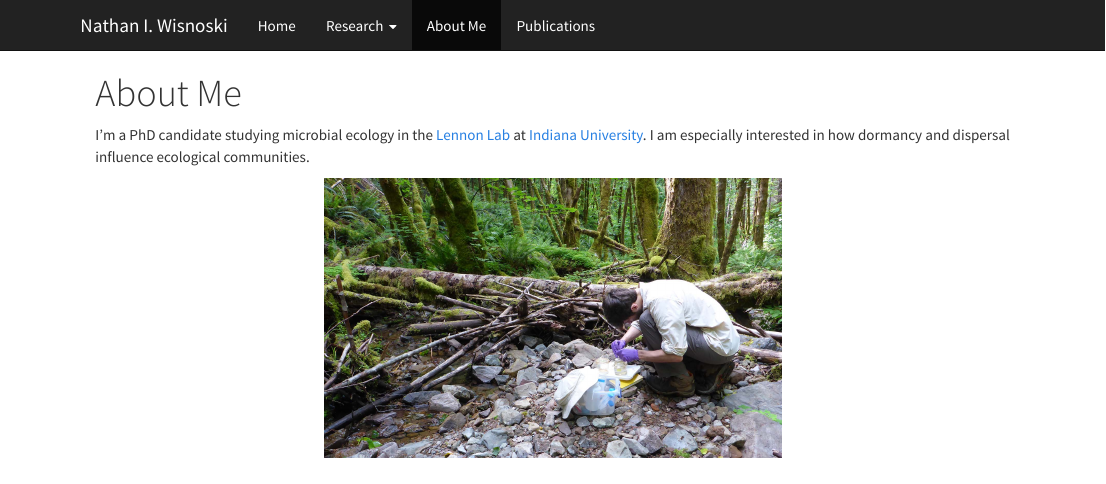
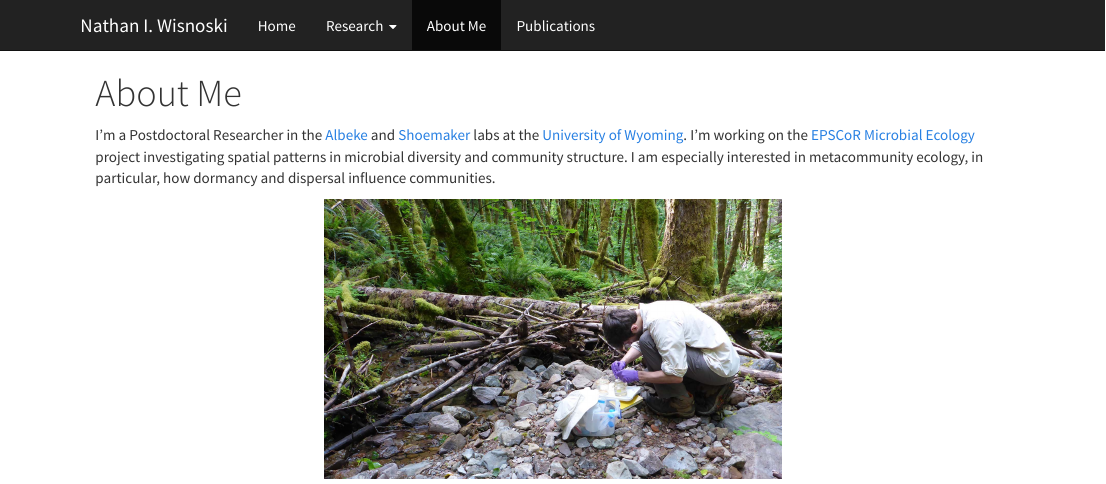
Before and after one commit to nwisnoski/nwisnoski.github.io, an R Markdown document (about.Rmd): the page in a window 1100 px wide, from its top. The pictures show the output file about.html that the author committed with the source, opened offline; library style sheets and scripts come from the installed R packages.

````diff
--- a/about.Rmd
+++ b/about.Rmd
@@ -3,8 +3,8 @@
 ---
 
 
-I'm a PhD candidate studying microbial ecology in the [Lennon Lab](http://www.indiana.edu/~microbes/) at [Indiana University](http://www.bio.indiana.edu/).
-I am especially interested in how dormancy and dispersal influence ecological communities.
+I'm a Postdoctoral Researcher in the [Albeke](http://www.uwyo.edu/wygisc/our_research/ongoing_research/ecoinformatics_initiative.html) and [Shoemaker](https://laurenshoemaker.weebly.com/) labs at the [University of Wyoming](http://www.uwyo.edu/). I'm working on the [EPSCoR Microbial Ecology](http://www.uwyo.edu/epscor/microbial-ecology/index.html) project investigating spatial patterns in microbial diversity and community structure.
+I am especially interested in metacommunity ecology, in particular, how dormancy and dispersal influence communities.
 
 ```{r out.width='50%',fig.align='center',echo=FALSE}
 knitr::include_graphics("images/Oregon_fieldwork.jpg")
````
Also changed, not shown: index.Rmd (+2 -0 lines), Wisnoski_CV.pdf, Wisnoski_CV.tex, about.html, index.html, 2 other files.
